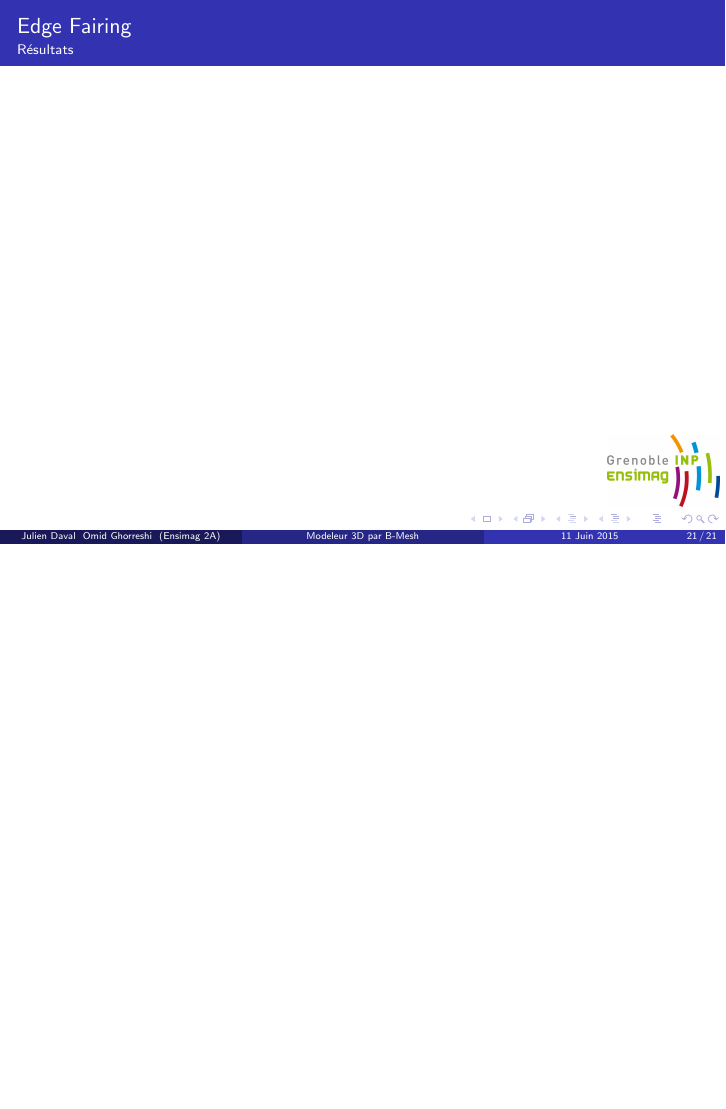
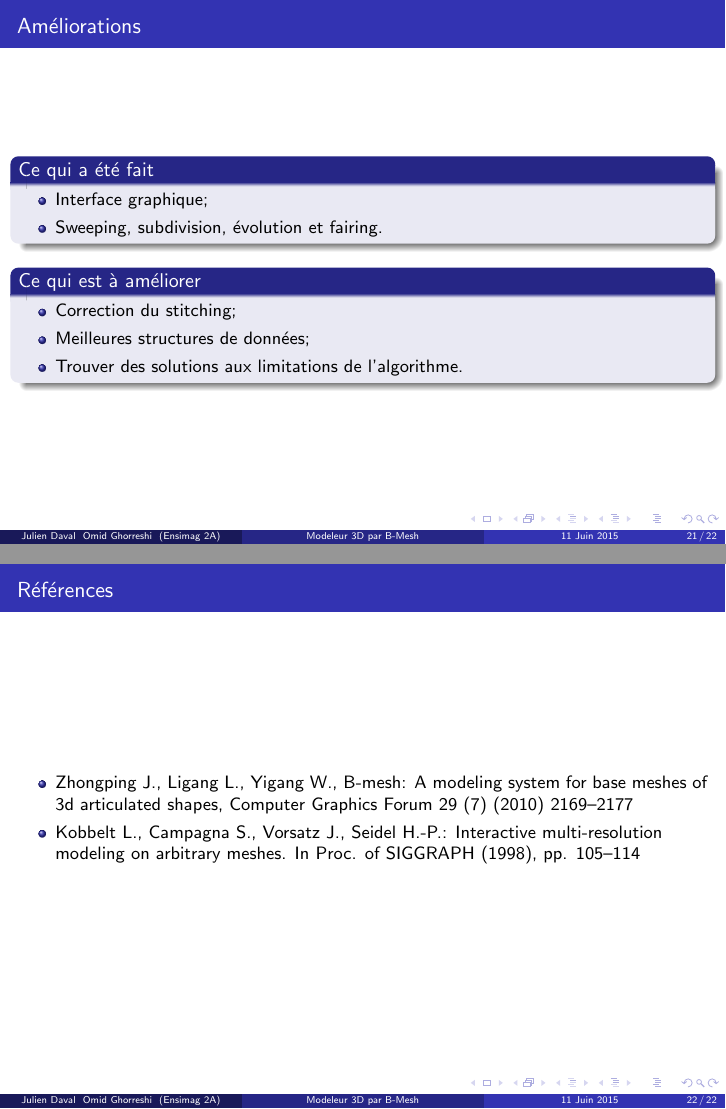
Before and after one commit to juliendvl/modeleur-bmesh, LaTeX slides (SHEME/soutenance/soutenance.tex): page 21 of 21 before the commit and pages 21 and 22 of 22 after it, the two joined at a grey line, the shorter picture padded with empty space. Compiled offline with pdfLaTeX.

Commit message:
suite soutenance

```diff
--- a/SHEME/soutenance/soutenance.tex
+++ b/SHEME/soutenance/soutenance.tex
@@ -16,7 +16,6 @@
 \author{Julien Daval \\ Omid Ghorreshi}
 \institute[Ensimag 2A]{2ème année Ensimag}
 \date{11 Juin 2015}
-\logo{\includegraphics[scale=0.3]{images/ensimag.jpg}}
 
 
 %%%% Début du document %%%%
@@ -74,0 +82 @@
+			\textit{B-Mesh: A Fast Modeling System for Base Meshes of 3D Articulated Shapes} \\
@@ -319,12 +328,37 @@
 	\end{block}
 \end{frame}
 
-%% Résultats
+
+%% Conclusion
+\section{Améliorations}
 \begin{frame}
-	\frametitle{Edge Fairing}
-	\framesubtitle{Résultats}
+	\frametitle{Améliorations}
 
-	%% A FAIRE !
+	\begin{block}{Ce qui a été fait}
+		\begin{itemize}
+			\item Interface graphique;
+			\item Sweeping, subdivision, évolution et fairing.
+		\end{itemize}
+	\end{block}
+
+	\begin{block}{Ce qui est à améliorer}
+		\begin{itemize}
+			\item Correction du stitching;
+			\item Meilleures structures de données;
+			\item Trouver des solutions aux limitations de l'algorithme.
+		\end{itemize}
+	\end{block}
+\end{frame}
+
+
+%% références
+\section{Références}
+\begin{frame}
+	\frametitle{Références}
+	\begin{itemize}
+		\item  Zhongping J., Ligang L., Yigang W., B-mesh: A modeling system for base meshes of 3d articulated shapes, Computer 					Graphics Forum 29 (7) (2010) 2169–2177
+		\item Kobbelt L., Campagna S., Vorsatz J., Seidel H.-P.: Interactive multi-resolution modeling on arbitrary meshes. In Proc. of SIGGRAPH (1998), pp. 105–114
+	\end{itemize}
 \end{frame}
 
 
```
Also changed, not shown: SHEME/soutenance/images/catmullclark.jpg, SHEME/soutenance/images/meshevolve.jpg (added), SHEME/soutenance/soutenance.tex (37 more changed lines).
